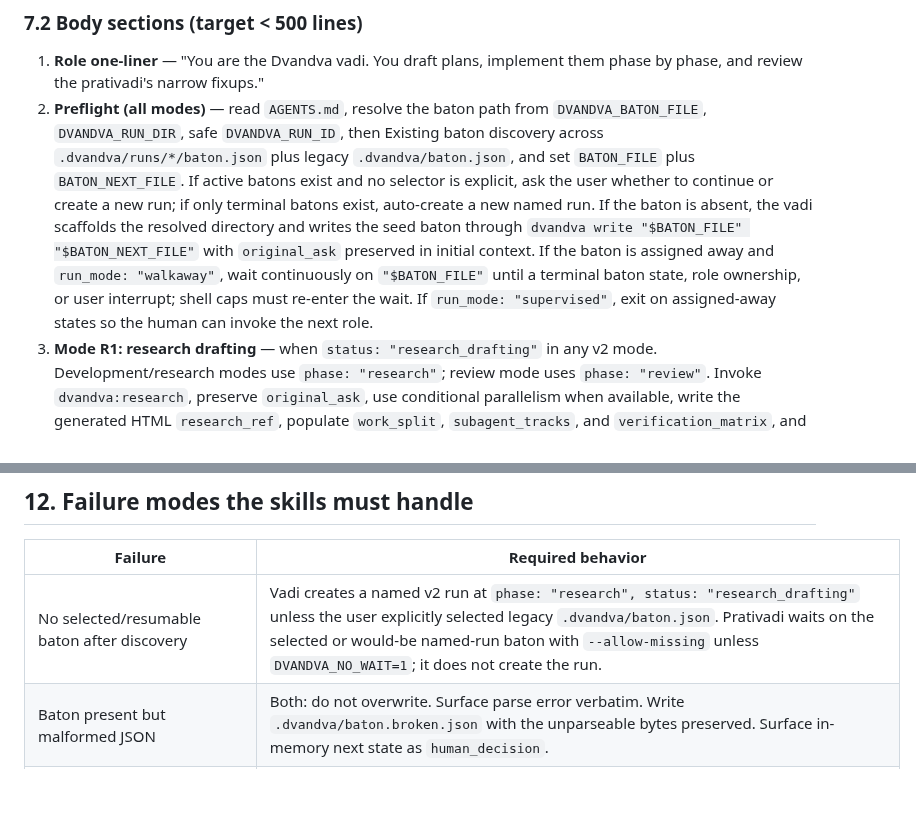
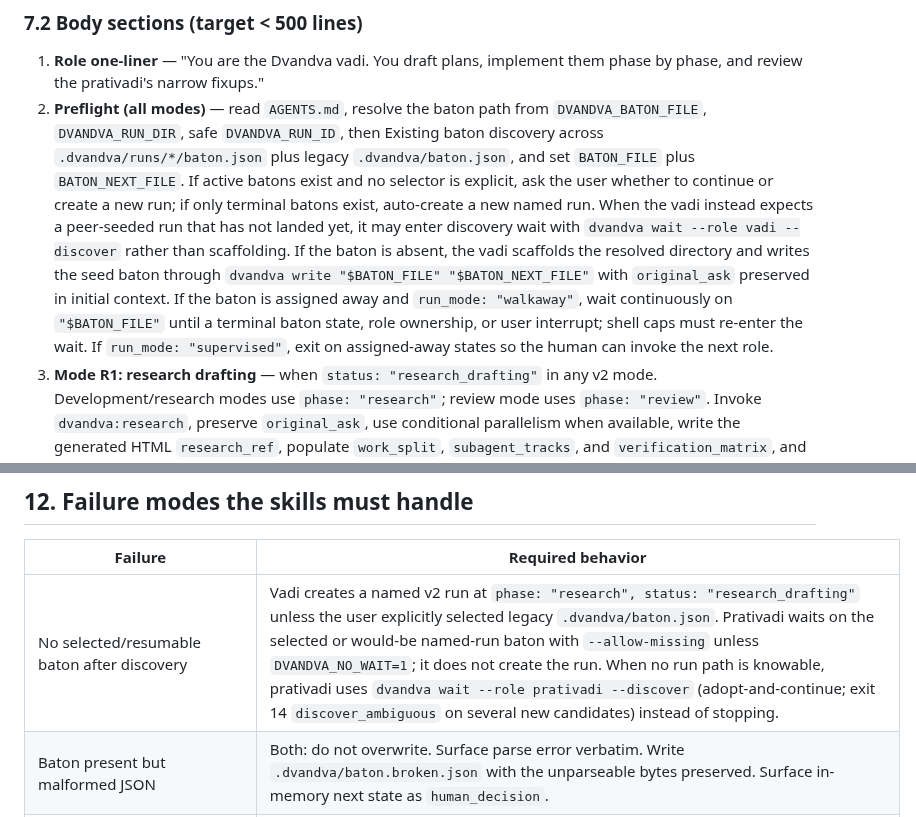
Before and after one commit to axatbhardwaj/Dvandva, a Markdown page: product.md, 2 parts joined by grey strips. Drawn GitHub-style; blank space fills up the shorter version.

```diff
--- a/product.md
+++ b/product.md
@@ -495,7 +495,7 @@ No `allowed-tools` reliance (see section 9). Optional Claude-only `argument-hint
 ### 7.2 Body sections (target < 500 lines)
 
 1. **Role one-liner** — "You are the Dvandva vadi. You draft plans, implement them phase by phase, and review the prativadi's narrow fixups."
-2. **Preflight (all modes)** — read `AGENTS.md`, resolve the baton path from `DVANDVA_BATON_FILE`, `DVANDVA_RUN_DIR`, safe `DVANDVA_RUN_ID`, then Existing baton discovery across `.dvandva/runs/*/baton.json` plus legacy `.dvandva/baton.json`, and set `BATON_FILE` plus `BATON_NEXT_FILE`. If active batons exist and no selector is explicit, ask the user whether to continue or create a new run; if only terminal batons exist, auto-create a new named run. If the baton is absent, the vadi scaffolds the resolved directory and writes the seed baton through `dvandva write "$BATON_FILE" "$BATON_NEXT_FILE"` with `original_ask` preserved in initial context. If the baton is assigned away and `run_mode: "walkaway"`, wait continuously on `"$BATON_FILE"` until a terminal baton state, role ownership, or user interrupt; shell caps must re-enter the wait. If `run_mode: "supervised"`, exit on assigned-away states so the human can invoke the next role.
+2. **Preflight (all modes)** — read `AGENTS.md`, resolve the baton path from `DVANDVA_BATON_FILE`, `DVANDVA_RUN_DIR`, safe `DVANDVA_RUN_ID`, then Existing baton discovery across `.dvandva/runs/*/baton.json` plus legacy `.dvandva/baton.json`, and set `BATON_FILE` plus `BATON_NEXT_FILE`. If active batons exist and no selector is explicit, ask the user whether to continue or create a new run; if only terminal batons exist, auto-create a new named run. When the vadi instead expects a peer-seeded run that has not landed yet, it may enter discovery wait with `dvandva wait --role vadi --discover` rather than scaffolding. If the baton is absent, the vadi scaffolds the resolved directory and writes the seed baton through `dvandva write "$BATON_FILE" "$BATON_NEXT_FILE"` with `original_ask` preserved in initial context. If the baton is assigned away and `run_mode: "walkaway"`, wait continuously on `"$BATON_FILE"` until a terminal baton state, role ownership, or user interrupt; shell caps must re-enter the wait. If `run_mode: "supervised"`, exit on assigned-away states so the human can invoke the next role.
 3. **Mode R1: research drafting** — when `status: "research_drafting"` in any v2 mode. Development/research modes use `phase: "research"`; review mode uses `phase: "review"`. Invoke `dvandva:research`, preserve `original_ask`, use conditional parallelism when available, write the generated HTML `research_ref`, populate `work_split`, `subagent_tracks`, and `verification_matrix`, and hand to prativadi with mode-correct phase plus `status: research_review`.
 4. **Mode R2: research revision** — when `status: "research_revision"` in any v2 mode. Invoke `dvandva:research`, address prativadi research findings, update `research_ref`, `work_split`, and `verification_matrix`, clear resolved findings, and hand back to `research_review` with the same mode-correct phase.
 5. **Mode A: spec drafting** — when `phase: "spec", status: "spec_drafting"`. Read `research_ref`, `work_split`, and `verification_matrix` first. Invoke `superpowers:brainstorming` skill flow without rediscovering already-settled research. The vadi may ask the user questions if required before the master plan is useful. Produce a gitignored dark self-contained HTML plan under `./superpowers/plans/YYYY-MM-DD-<topic>.html` with declared `total_phases` and a per-phase scope list. Set `plan_ref`, `total_phases`, and `master_plan_locked: false` on the baton. Write baton with `status: spec_review, assignee: prativadi, review_target: spec`.
@@ -603,7 +603,7 @@ Consumer repos may check the plugin into their own tree or use project-scoped ma
 
 | Failure | Required behavior |
 |---|---|
-| No selected/resumable baton after discovery | Vadi creates a named v2 run at `phase: "research", status: "research_drafting"` unless the user explicitly selected legacy `.dvandva/baton.json`. Prativadi waits on the selected or would-be named-run baton with `--allow-missing` unless `DVANDVA_NO_WAIT=1`; it does not create the run. |
+| No selected/resumable baton after discovery | Vadi creates a named v2 run at `phase: "research", status: "research_drafting"` unless the user explicitly selected legacy `.dvandva/baton.json`. Prativadi waits on the selected or would-be named-run baton with `--allow-missing` unless `DVANDVA_NO_WAIT=1`; it does not create the run. When no run path is knowable, prativadi uses `dvandva wait --role prativadi --discover` (adopt-and-continue; exit 14 `discover_ambiguous` on several new candidates) instead of stopping. |
 | Baton present but malformed JSON | Both: do not overwrite. Surface parse error verbatim. Write `.dvandva/baton.broken.json` with the unparseable bytes preserved. Surface in-memory next state as `human_decision`. |
 | `schema` field is not `dvandva.baton.v1` or `dvandva.baton.v2` | Both: refuse to operate. Surface schema mismatch. Exit. |
 | `assignee` does not match this agent's role | In `run_mode: "walkaway"`, run the wait helper for this role. Outside walkaway, surface "wrong actor for this state" and exit. Never silently overwrite the assignee. |
```
Also changed, not shown: other parts of product.md (+1 -1 lines), docs/protocol/local-baton-channel.md (+1 -0 lines), 1 other file.
